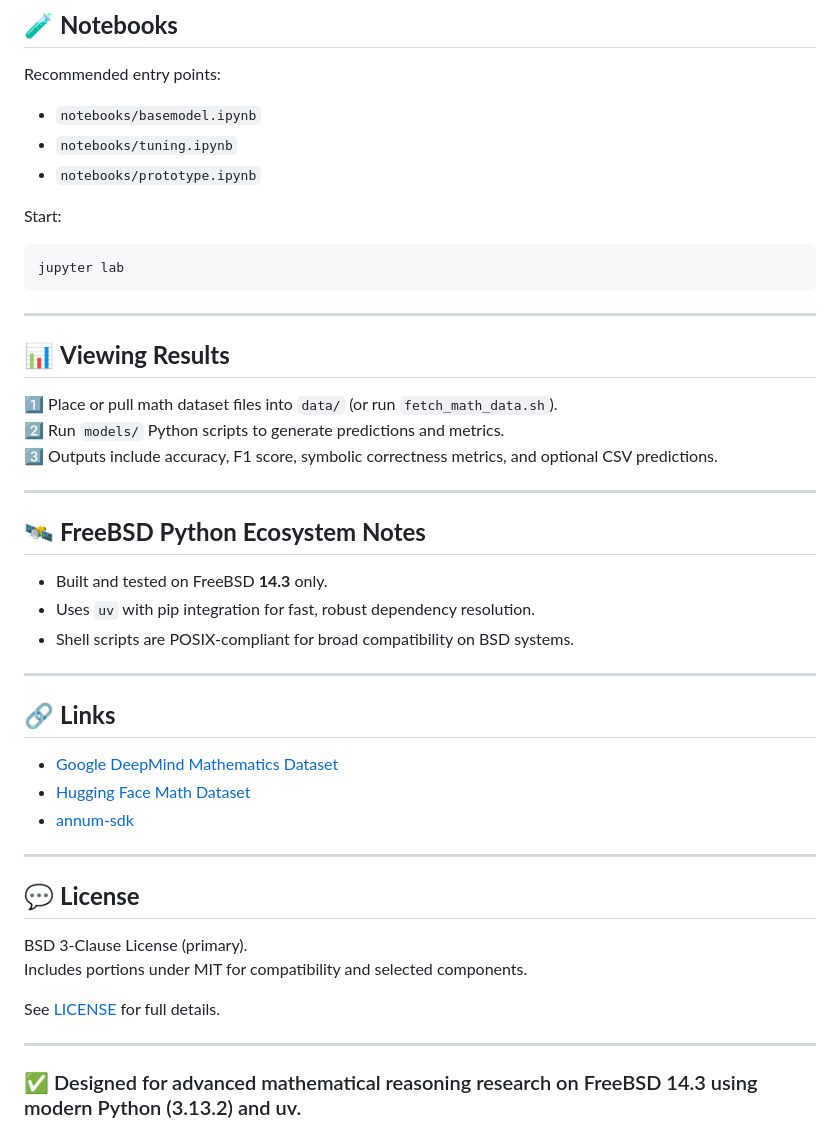
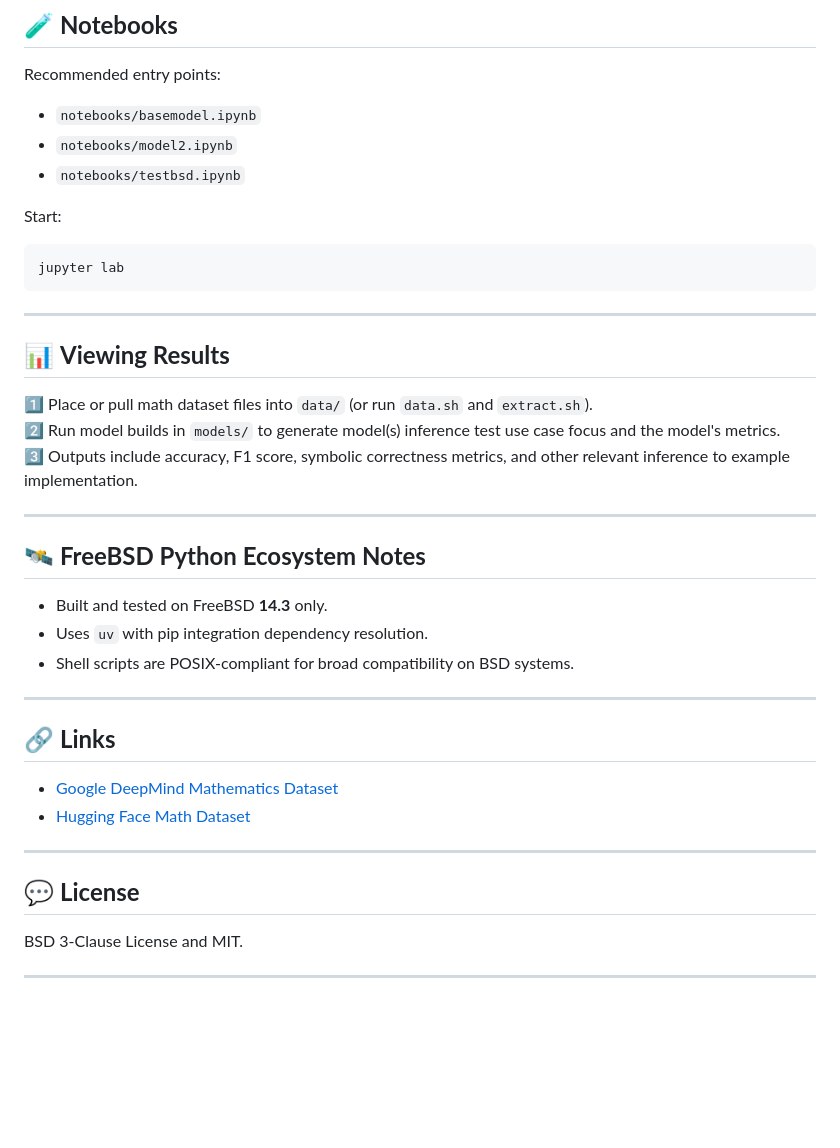
Before and after one commit to rcghpge/annum-tab, a Markdown page: README.md, the part around one of its changes. Rendered like a GitHub page; blank space fills up the shorter version.

Commit message:
Update README.md
final edits. check repo structure for final submission

```diff
--- a/README.md
+++ b/README.md
@@ -104,8 +103,8 @@ Open any notebook in `notebooks/` to explore symbolic math reasoning workflows.
 Recommended entry points:
 
 - `notebooks/basemodel.ipynb`
-- `notebooks/tuning.ipynb`
-- `notebooks/prototype.ipynb`
+- `notebooks/model2.ipynb`
+- `notebooks/testbsd.ipynb`
 
 Start:
 
@@ -117,16 +116,16 @@ jupyter lab
 
 ## 📊 **Viewing Results**
 
-1️⃣ Place or pull math dataset files into `data/` (or run `fetch_math_data.sh`).
-2️⃣ Run `models/` Python scripts to generate predictions and metrics.
-3️⃣ Outputs include accuracy, F1 score, symbolic correctness metrics, and optional CSV predictions.
+1️⃣ Place or pull math dataset files into `data/` (or run `data.sh` and `extract.sh`).
+2️⃣ Run model builds in `models/` to generate model(s) inference test use case focus and the model's metrics.
+3️⃣ Outputs include accuracy, F1 score, symbolic correctness metrics, and other relevant inference to example implementation.
 
 ---
 
 ## 🛰 **FreeBSD Python Ecosystem Notes**
 
 - Built and tested on FreeBSD **14.3** only.
-- Uses `uv` with pip integration for fast, robust dependency resolution.
+- Uses `uv` with pip integration dependency resolution.
 - Shell scripts are POSIX-compliant for broad compatibility on BSD systems.
 
 ---
@@ -135,17 +134,11 @@ jupyter lab
 
 - [Google DeepMind Mathematics Dataset](https://github.com/google-deepmind/mathematics_dataset)
 - [Hugging Face Math Dataset](https://huggingface.co/datasets/deepmind/math_dataset)
-- [annum-sdk](https://github.com/rcghpge/annum-sdk)
 
 ---
 
 ## 💬 **License**
 
-BSD 3-Clause License (primary).
-Includes portions under MIT for compatibility and selected components.
-
-See [LICENSE](./LICENSE) for full details.
+BSD 3-Clause License and MIT.
 
 ---
-
-### ✅ Designed for advanced mathematical reasoning research on FreeBSD 14.3 using modern Python (3.13.2) and uv.
```
Also changed, not shown: other parts of README.md (+0 -1 lines).
